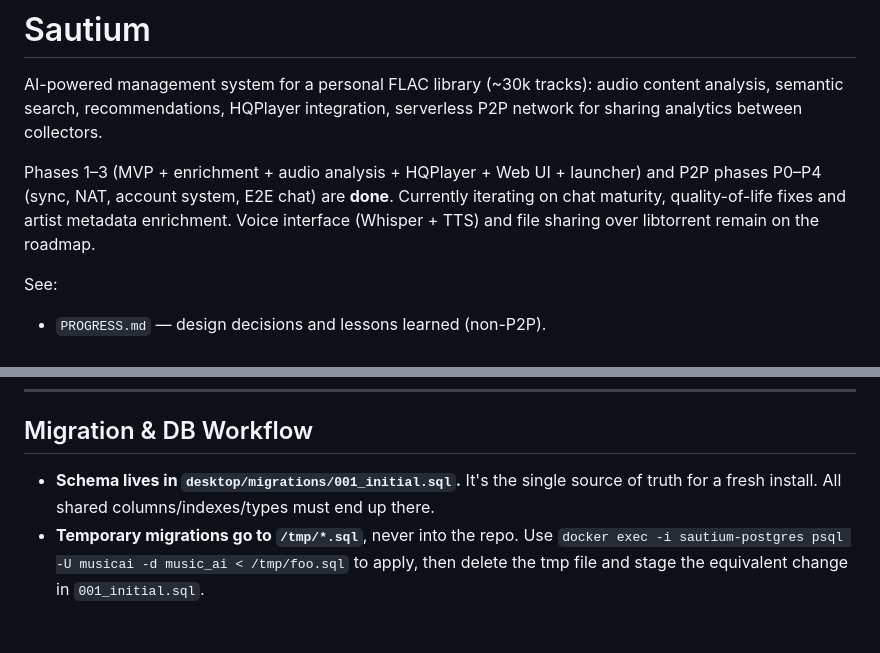
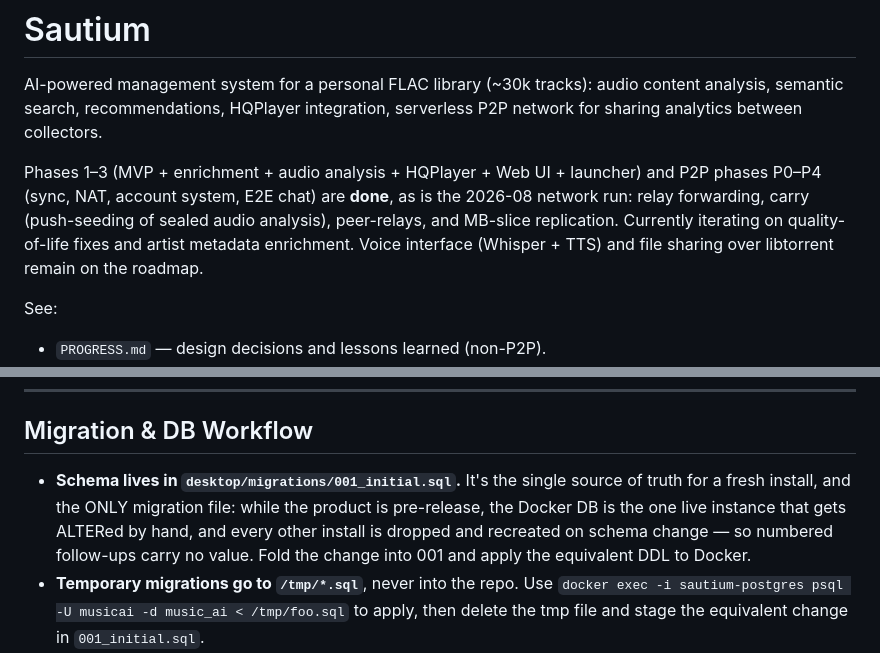
Before and after one commit to the7oker/sautium, a Markdown page: CLAUDE.md, 2 parts joined by grey strips. Rendered like a GitHub page; blank space fills up the shorter version.

```diff
--- a/CLAUDE.md
+++ b/CLAUDE.md
@@ -5,10 +5,11 @@ content analysis, semantic search, recommendations, HQPlayer integration,
 serverless P2P network for sharing analytics between collectors.
 
 Phases 1–3 (MVP + enrichment + audio analysis + HQPlayer + Web UI + launcher)
-and P2P phases P0–P4 (sync, NAT, account system, E2E chat) are **done**.
-Currently iterating on chat maturity, quality-of-life fixes and artist metadata
-enrichment. Voice interface (Whisper + TTS) and file sharing over libtorrent
-remain on the roadmap.
+and P2P phases P0–P4 (sync, NAT, account system, E2E chat) are **done**, as is
+the 2026-08 network run: relay forwarding, carry (push-seeding of sealed audio
+analysis), peer-relays, and MB-slice replication. Currently iterating on
+quality-of-life fixes and artist metadata enrichment. Voice interface
+(Whisper + TTS) and file sharing over libtorrent remain on the roadmap.
 
 See:
 - `PROGRESS.md` — design decisions and lessons learned (non-P2P).
@@ -165,8 +166,11 @@ See:
 ## Migration & DB Workflow
 
 - **Schema lives in `desktop/migrations/001_initial.sql`.** It's the single
-  source of truth for a fresh install. All shared columns/indexes/types must
-  end up there.
+  source of truth for a fresh install, and the ONLY migration file: while the
+  product is pre-release, the Docker DB is the one live instance that gets
+  ALTERed by hand, and every other install is dropped and recreated on schema
+  change — so numbered follow-ups carry no value. Fold the change into 001 and
+  apply the equivalent DDL to Docker.
 - **Temporary migrations go to `/tmp/*.sql`**, never into the repo.
   Use `docker exec -i sautium-postgres psql -U musicai -d music_ai < /tmp/foo.sql`
   to apply, then delete the tmp file and stage the equivalent change in
```
Also changed, not shown: other parts of CLAUDE.md (+49 -8 lines), P2P_NETWORK.md (+26 -1 lines).
